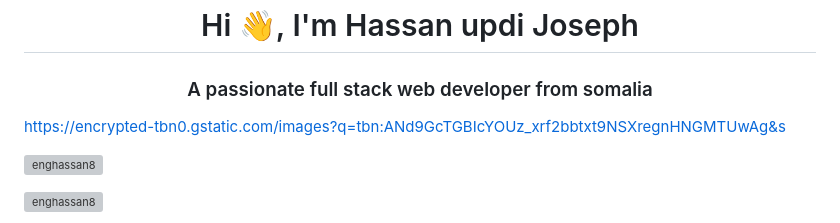
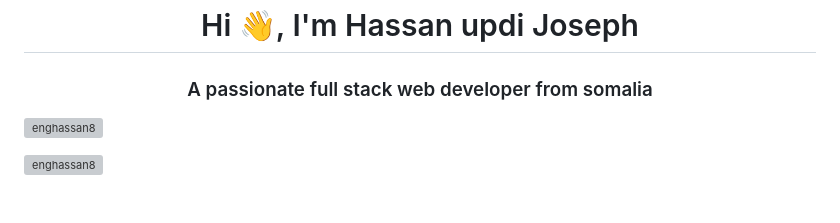
Before and after one commit to EngHassan8/EngHassan8, a Markdown page: README.md, the part around the change. Rendered like a GitHub page; blank space fills up the shorter version; grey boxes are pictures that could not be loaded.

```diff
--- a/README.md
+++ b/README.md
@@ -1,7 +1,7 @@
 <h1 align="center">Hi 👋, I'm Hassan updi Joseph</h1>
 <h3 align="center">A passionate full stack web developer from somalia</h3>
 
-https://encrypted-tbn0.gstatic.com/images?q=tbn:ANd9GcTGBIcYOUz_xrf2bbtxt9NSXregnHNGMTUwAg&s
+
 
 <p align="left"> <img src="https://komarev.com/ghpvc/?username=enghassan8&label=Profile%20views&color=0e75b6&style=flat" alt="enghassan8" /> </p>
 
```
